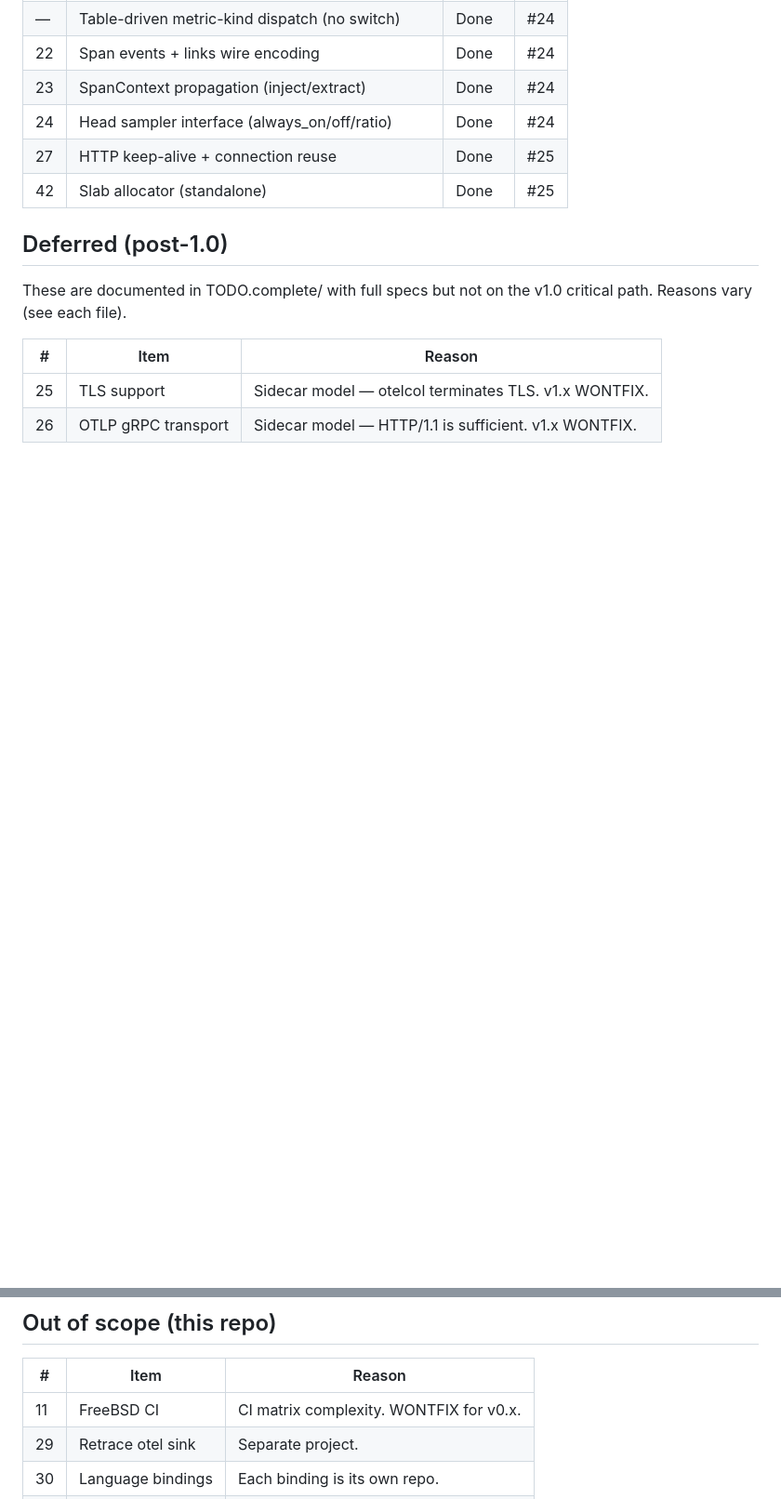
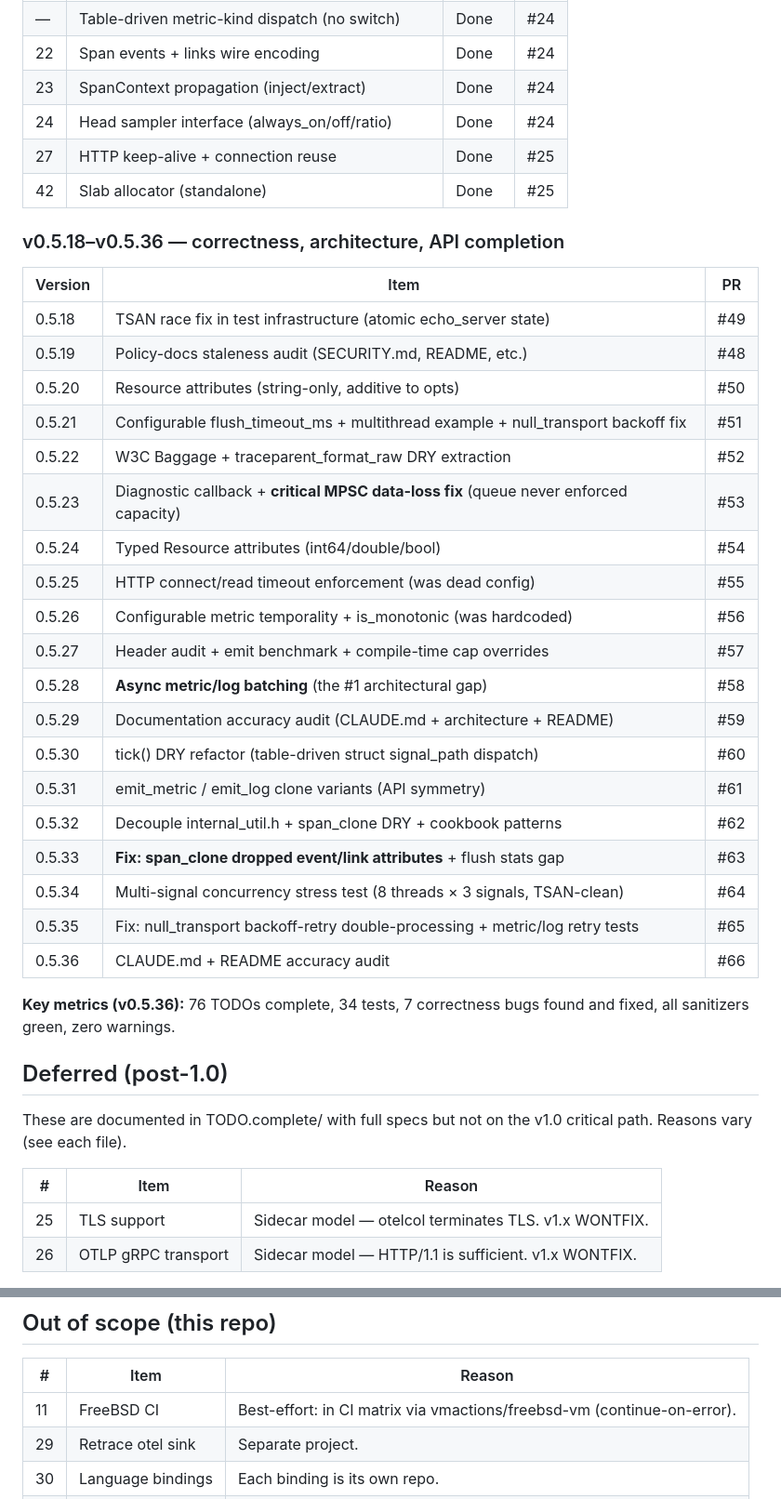
Before and after one commit to riboseinc/otlp-c, a Markdown page: docs/roadmap.md, 2 parts joined by grey strips. Shown at 93% size. Drawn GitHub-style; blank space fills up the shorter version.

Commit message:
docs: roadmap update with v0.5.18-v0.5.36 release table (v0.5.37)

```diff
--- a/docs/roadmap.md
+++ b/docs/roadmap.md
@@ -59,6 +59,33 @@ being solid.
 | 27 | HTTP keep-alive + connection reuse | Done | #25 |
 | 42 | Slab allocator (standalone) | Done | #25 |
 
+### v0.5.18–v0.5.36 — correctness, architecture, API completion
+
+| Version | Item | PR |
+|---|---|---|
+| 0.5.18 | TSAN race fix in test infrastructure (atomic echo_server state) | #49 |
+| 0.5.19 | Policy-docs staleness audit (SECURITY.md, README, etc.) | #48 |
+| 0.5.20 | Resource attributes (string-only, additive to opts) | #50 |
+| 0.5.21 | Configurable flush_timeout_ms + multithread example + null_transport backoff fix | #51 |
+| 0.5.22 | W3C Baggage + traceparent_format_raw DRY extraction | #52 |
+| 0.5.23 | Diagnostic callback + **critical MPSC data-loss fix** (queue never enforced capacity) | #53 |
+| 0.5.24 | Typed Resource attributes (int64/double/bool) | #54 |
+| 0.5.25 | HTTP connect/read timeout enforcement (was dead config) | #55 |
+| 0.5.26 | Configurable metric temporality + is_monotonic (was hardcoded) | #56 |
+| 0.5.27 | Header audit + emit benchmark + compile-time cap overrides | #57 |
+| 0.5.28 | **Async metric/log batching** (the #1 architectural gap) | #58 |
+| 0.5.29 | Documentation accuracy audit (CLAUDE.md + architecture + README) | #59 |
+| 0.5.30 | tick() DRY refactor (table-driven struct signal_path dispatch) | #60 |
+| 0.5.31 | emit_metric / emit_log clone variants (API symmetry) | #61 |
+| 0.5.32 | Decouple internal_util.h + span_clone DRY + cookbook patterns | #62 |
+| 0.5.33 | **Fix: span_clone dropped event/link attributes** + flush stats gap | #63 |
+| 0.5.34 | Multi-signal concurrency stress test (8 threads × 3 signals, TSAN-clean) | #64 |
+| 0.5.35 | Fix: null_transport backoff-retry double-processing + metric/log retry tests | #65 |
+| 0.5.36 | CLAUDE.md + README accuracy audit | #66 |
+
+**Key metrics (v0.5.36):** 76 TODOs complete, 34 tests, 7 correctness
+bugs found and fixed, all sanitizers green, zero warnings.
+
 ## Deferred (post-1.0)
 
 These are documented in TODO.complete/ with full specs but not on
@@ -73,7 +100,7 @@ the v1.0 critical path. Reasons vary (see each file).
 
 | # | Item | Reason |
 |---|---|---|
-| 11 | FreeBSD CI | CI matrix complexity. WONTFIX for v0.x. |
+| 11 | FreeBSD CI | Best-effort: in CI matrix via vmactions/freebsd-vm (continue-on-error). |
 | 29 | Retrace otel sink | Separate project. |
 | 30 | Language bindings | Each binding is its own repo. |
 | 31 | Distro packaging | Linux distros are slow; separate effort. |
```
